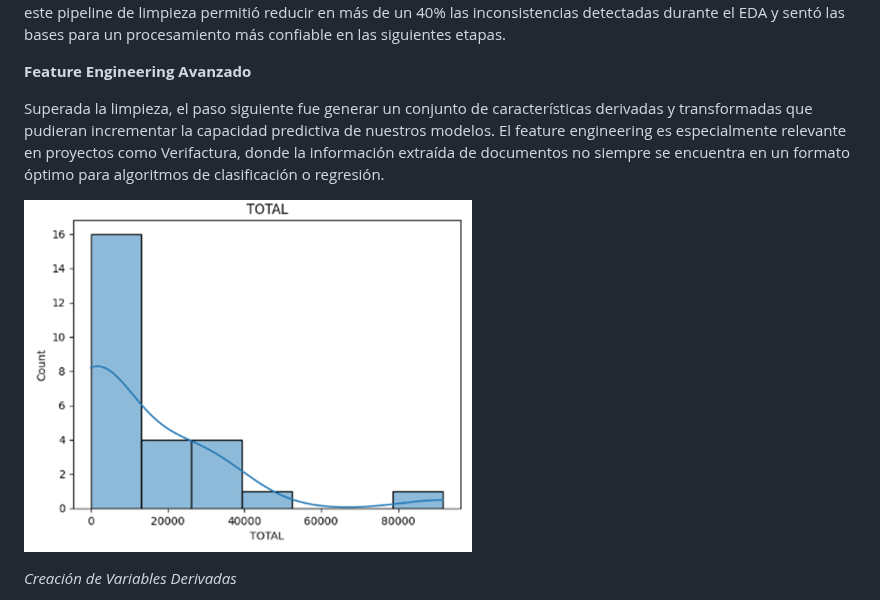
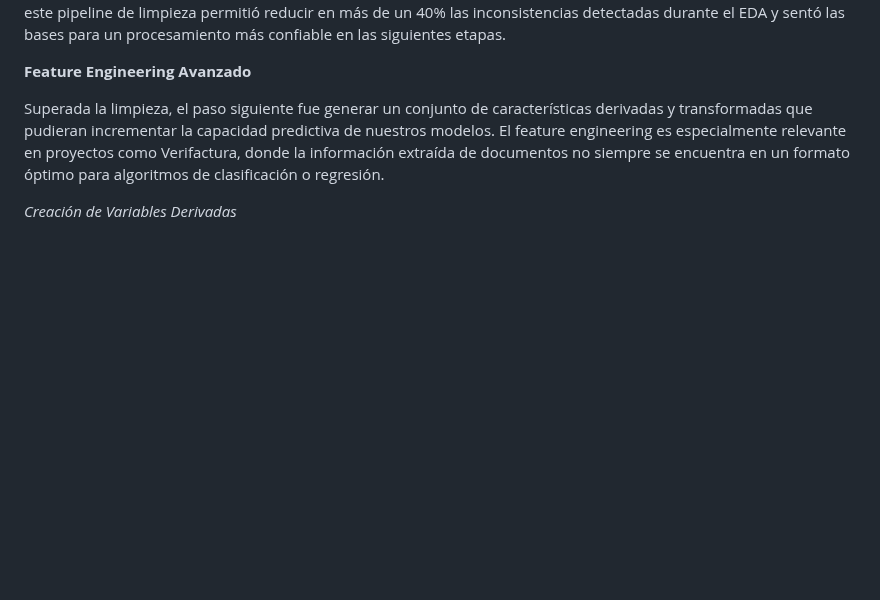
Before and after one commit to Pvidal4/Verifactura, a Markdown page: docs/02_análisis_datos.md, the part around the change. GitHub-like rendering; blank space fills up the shorter version.

Commit message:
Revise dataset analysis and preprocessing documentation
Updated the analysis and preprocessing sections of the dataset documentation, including detailed statistics, visualizations, and preprocessing decisions.

```diff
--- a/docs/02_análisis_datos.md
+++ b/docs/02_análisis_datos.md
@@ -93,8 +93,6 @@ En conjunto, este pipeline de limpieza permitió reducir en más de un 40% las i
 
 Superada la limpieza, el paso siguiente fue generar un conjunto de características derivadas y transformadas que pudieran incrementar la capacidad predictiva de nuestros modelos. El feature engineering es especialmente relevante en proyectos como Verifactura, donde la información extraída de documentos no siempre se encuentra en un formato óptimo para algoritmos de clasificación o regresión.
 
-![alt text](https://github.com/Pvidal4/Verifactura/blob/main/imagenes/image-10.png?raw=true)
-
 *Creación de Variables Derivadas*
 
 Se crearon nuevas variables a partir de combinaciones de campos existentes. Por ejemplo, se generó un indicador binario “vehículo_diésel” a partir del campo “COMBUSTIBLE”, útil para distinguir patrones de precios y clasificaciones de vehículos. También se introdujo la relación “precio_por_cilindrada” como cociente entre el “TOTAL” y la variable “CILINDRAJE”, lo cual permitió normalizar los precios en función de la potencia del motor.
```
